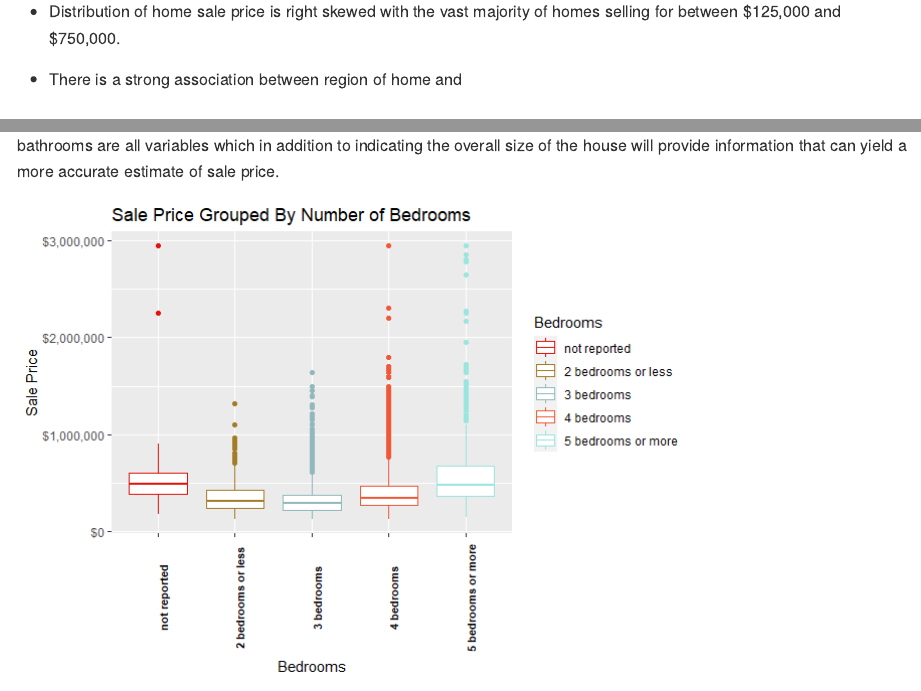
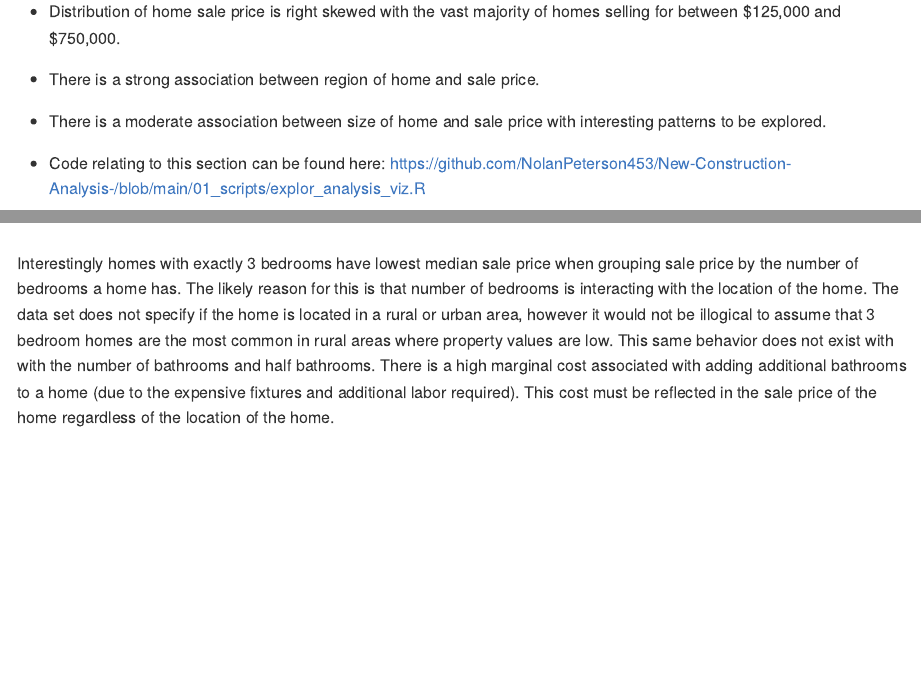
Before and after one commit to NolanPeterson453/New-Construction-Analysis-, an R Markdown document (README.rmd): the page in a window 1100 px wide, from 1980 px down, and a second part further down, joined at a grey line. The pictures show the output file README.md that the author committed with the source, drawn offline in the style of GitHub.

Commit message:
report
updated report

````diff
--- a/README.rmd
+++ b/README.rmd
@@ -67,7 +67,11 @@ Only observations where the home was sold were kept in the final data set. This
 
 * Distribution of home sale price is right skewed with the vast majority of homes selling for between \$125,000 and \$750,000.
 
-* There is a strong association between region of home and
+* There is a strong association between region of home and sale price.
+
+* There is a moderate association between size of home and sale price with interesting patterns to be explored.
+
+* Code relating to this section can be found here: https://github.com/NolanPeterson453/New-Construction-Analysis-/blob/main/01_scripts/explor_analysis_viz.R
 
 ### Sale Price of Home
 
@@ -275,3 +279,5 @@ halfbath_plot <- soc_data_expanded %>%
 halfbath_plot
 
 ```
+
+Interestingly homes with exactly 3 bedrooms have lowest median sale price when grouping sale price by the number of bedrooms a home has. The likely reason for this is that number of bedrooms is interacting with the location of the home. The data set does not specify if the home is located in a rural or urban area, however it would not be illogical to assume that 3 bedroom homes are the most common in rural areas where property values are low. This same behavior does not exist with with the number of bathrooms and half bathrooms. There is a high marginal cost associated with adding additional bathrooms to a home (due to the expensive fixtures and additional labor required). This cost must be reflected in the sale price of the home regardless of the location of the home.
````
Also changed, not shown: README.md.
